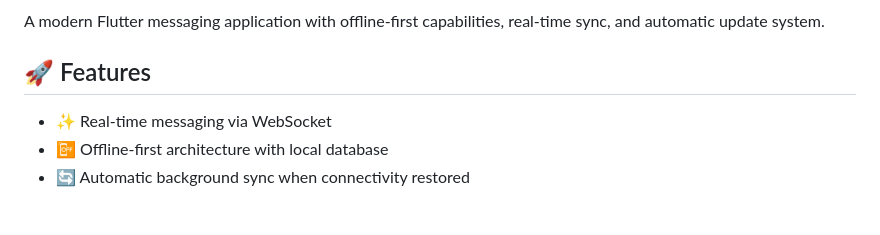
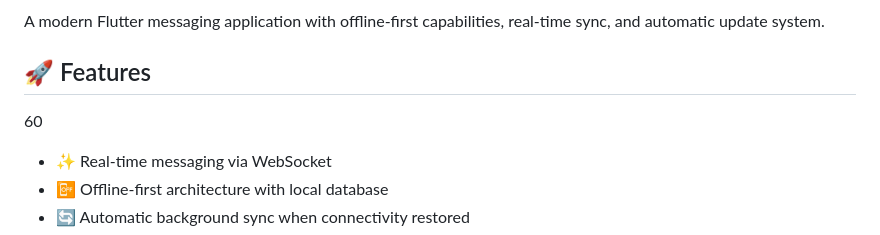
Before and after one commit to NotEduCo342/OMMessenger-mobile, a Markdown page: README.md, the part around the change. Drawn GitHub-style; blank space fills up the shorter version.

```diff
--- a/README.md
+++ b/README.md
@@ -5,7 +5,7 @@
 A modern Flutter messaging application with offline-first capabilities, real-time sync, and automatic update system.
 
 ## 🚀 Features
-
+60
 - ✨ Real-time messaging via WebSocket
 - 📴 Offline-first architecture with local database
 - 🔄 Automatic background sync when connectivity restored
```
